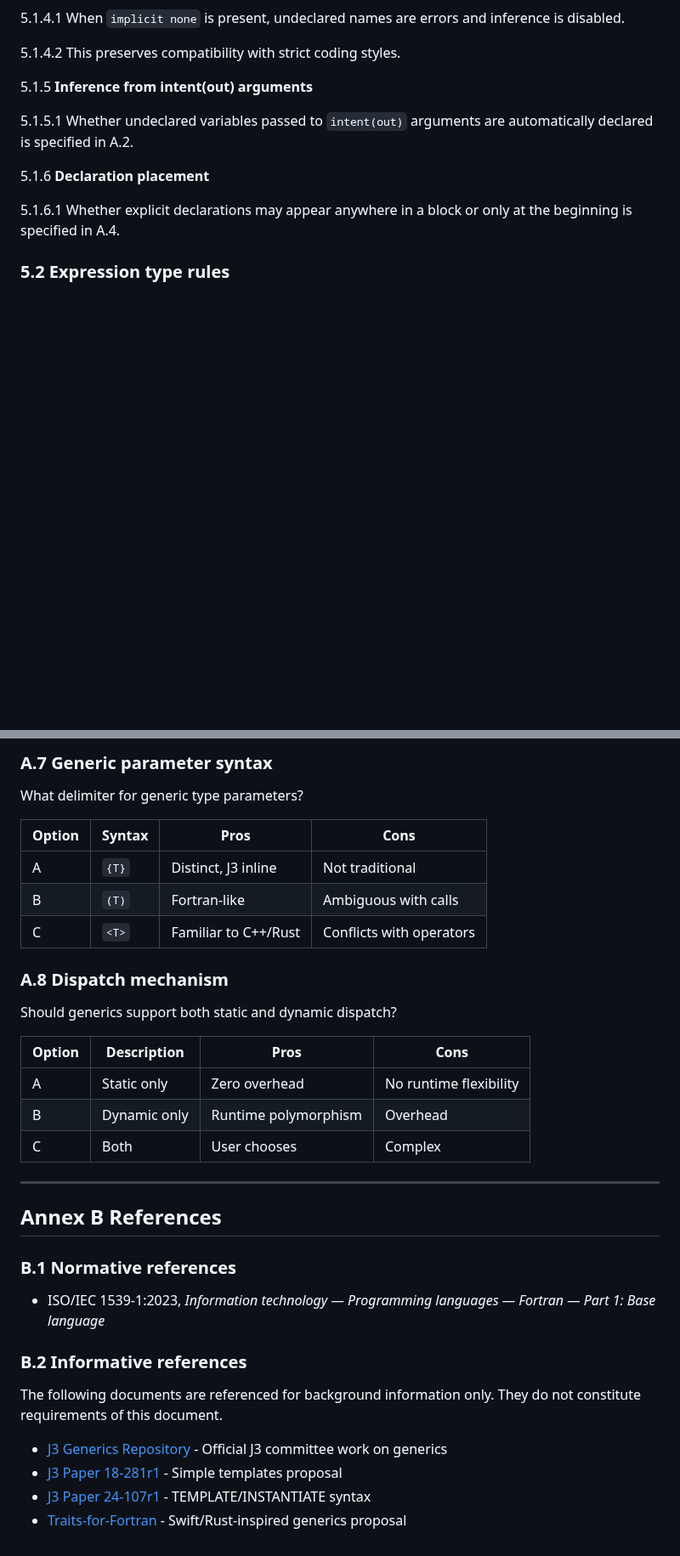
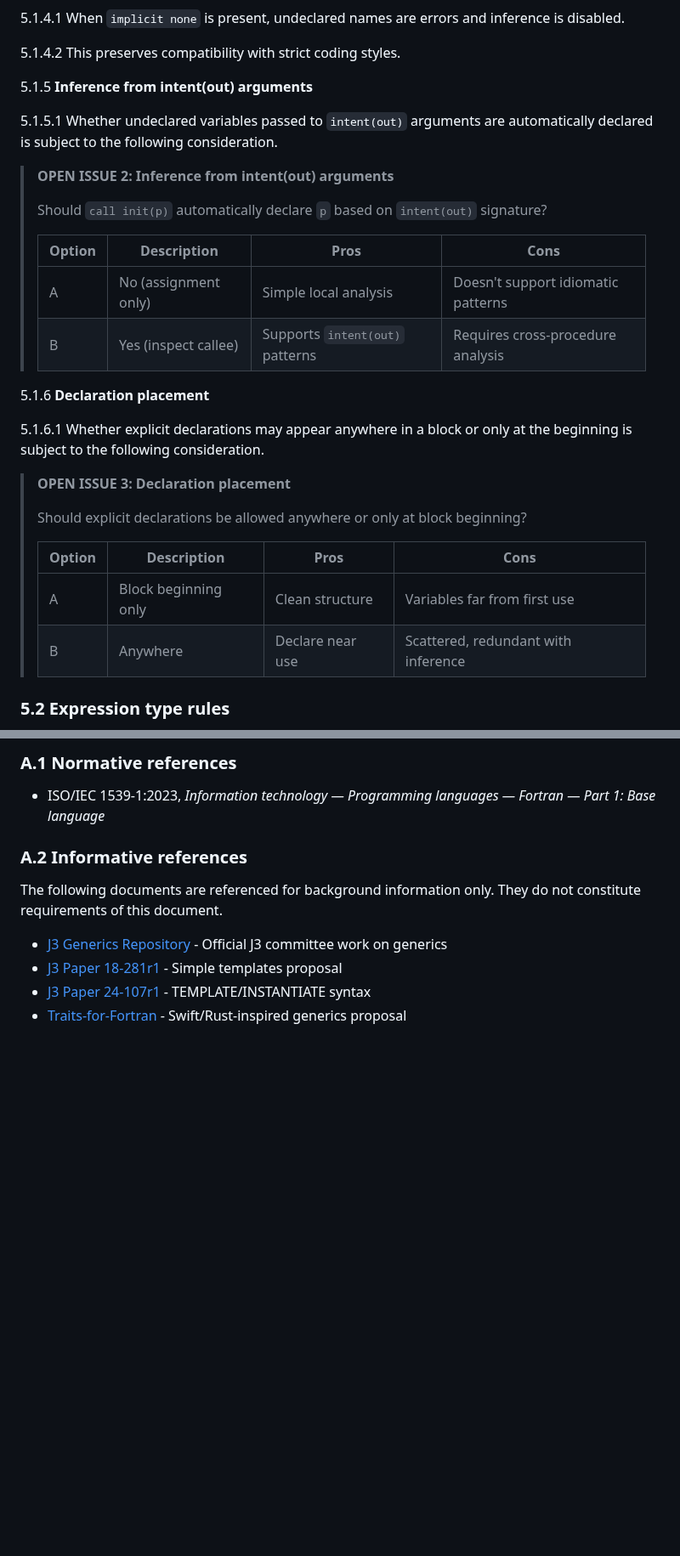
Before and after one commit to lazy-fortran/standard, a Markdown page: docs/lazyfortran2025-design.md, 2 parts joined by grey strips. Shown at 85% size. GitHub-like rendering; blank space fills up the shorter version.

```diff
--- a/docs/lazyfortran2025-design.md
+++ b/docs/lazyfortran2025-design.md
@@ -165,11 +174,29 @@ allocate(matrix(n, m))    ! rank-2, runtime bounds
 
 5.1.5 **Inference from intent(out) arguments**
 
-5.1.5.1 Whether undeclared variables passed to `intent(out)` arguments are automatically declared is specified in A.2.
+5.1.5.1 Whether undeclared variables passed to `intent(out)` arguments are automatically declared is subject to the following consideration.
+
+> **OPEN ISSUE 2: Inference from intent(out) arguments**
+>
+> Should `call init(p)` automatically declare `p` based on `intent(out)` signature?
+>
+> | Option | Description | Pros | Cons |
+> |--------|-------------|------|------|
+> | A | No (assignment only) | Simple local analysis | Doesn't support idiomatic patterns |
+> | B | Yes (inspect callee) | Supports `intent(out)` patterns | Requires cross-procedure analysis |
 
 5.1.6 **Declaration placement**
 
-5.1.6.1 Whether explicit declarations may appear anywhere in a block or only at the beginning is specified in A.4.
+5.1.6.1 Whether explicit declarations may appear anywhere in a block or only at the beginning is subject to the following consideration.
+
+> **OPEN ISSUE 3: Declaration placement**
+>
+> Should explicit declarations be allowed anywhere or only at block beginning?
+>
+> | Option | Description | Pros | Cons |
+> |--------|-------------|------|------|
+> | A | Block beginning only | Clean structure | Variables far from first use |
+> | B | Anywhere | Declare near use | Scattered, redundant with inference |
 
 ### 5.2 Expression type rules
 
@@ -670,32 +691,8 @@ At what scope should specializations be generated?
-### A.7 Generic parameter syntax
-
-What delimiter for generic type parameters?
-
-| Option | Syntax | Pros | Cons |
-|--------|--------|------|------|
-| A | `{T}` | Distinct, J3 inline | Not traditional |
-| B | `(T)` | Fortran-like | Ambiguous with calls |
-| C | `<T>` | Familiar to C++/Rust | Conflicts with operators |
-
-### A.8 Dispatch mechanism
-
-Should generics support both static and dynamic dispatch?
-
-| Option | Description | Pros | Cons |
-|--------|-------------|------|------|
-| A | Static only | Zero overhead | No runtime flexibility |
-| B | Dynamic only | Runtime polymorphism | Overhead |
-| C | Both | User chooses | Complex |
-
----
-
-## Annex B References
-
-### B.1 Normative references
+### A.1 Normative references
 
 - ISO/IEC 1539-1:2023, *Information technology — Programming languages — Fortran — Part 1: Base language*
 
-### B.2 Informative references
+### A.2 Informative references
 
 The following documents are referenced for background information only. They do not constitute requirements of this document.
 
```
Also changed, not shown: other parts of docs/lazyfortran2025-design.md (+71 -68 lines).
